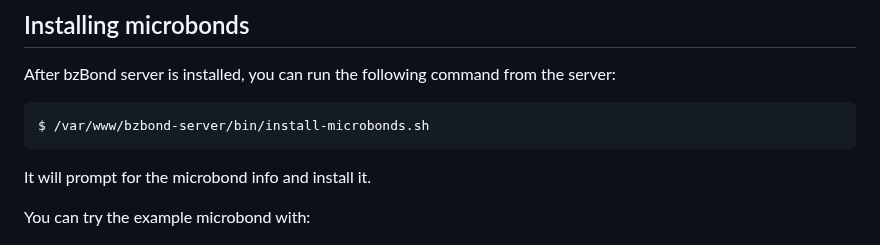
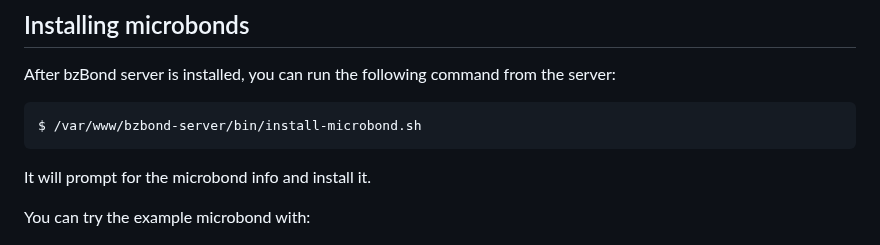
Before and after one commit to beezwax/bzBond, a Markdown page: packages/bzBond-server/README.md, the part around the change. Rendered like a GitHub page.

Commit message:
Correct microbond install command

```diff
--- a/packages/bzBond-server/README.md
+++ b/packages/bzBond-server/README.md
@@ -150,7 +150,7 @@ usually would, with `npm install` from your microbond's directory.
 After bzBond server is installed, you can run the following command from the
 server:
 
-    $ /var/www/bzbond-server/bin/install-microbonds.sh
+    $ /var/www/bzbond-server/bin/install-microbond.sh
 
 It will prompt for the microbond info and install it.
 
```
